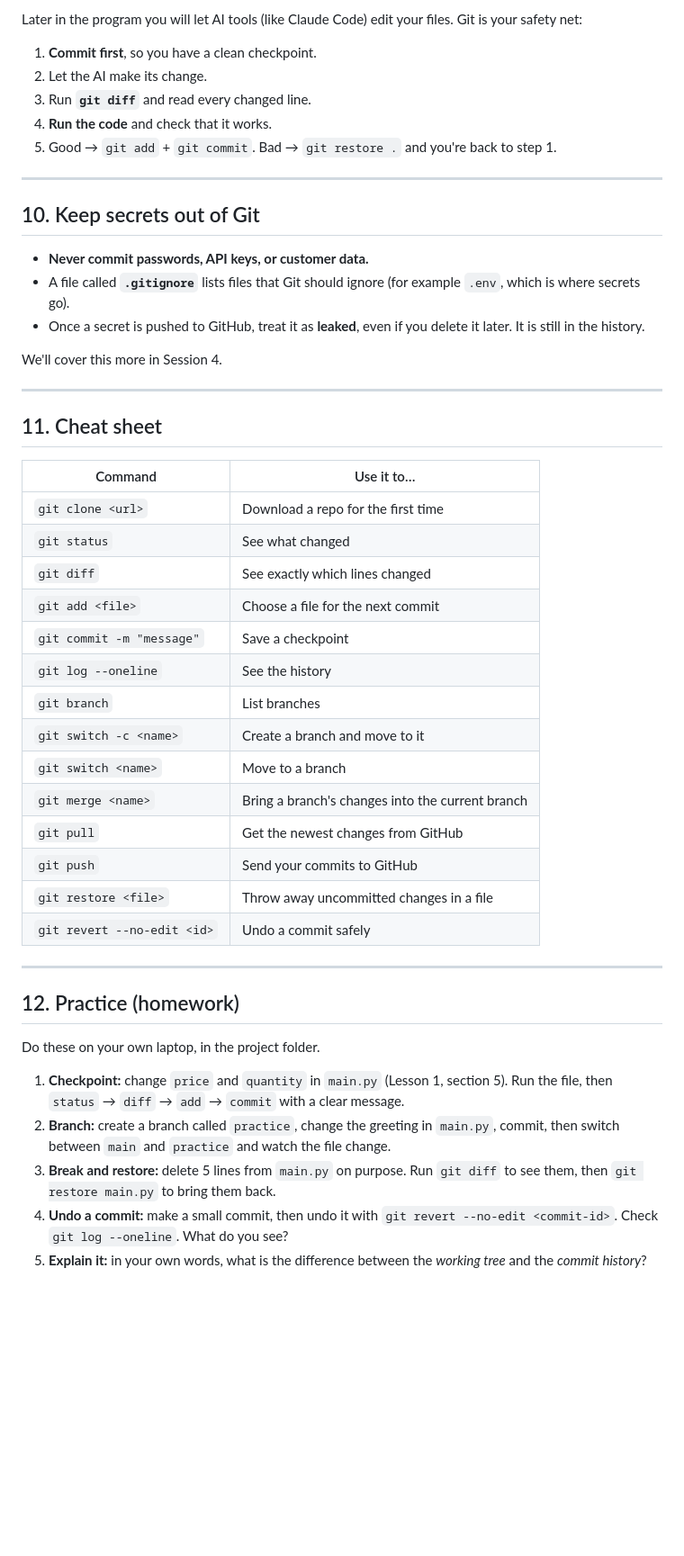
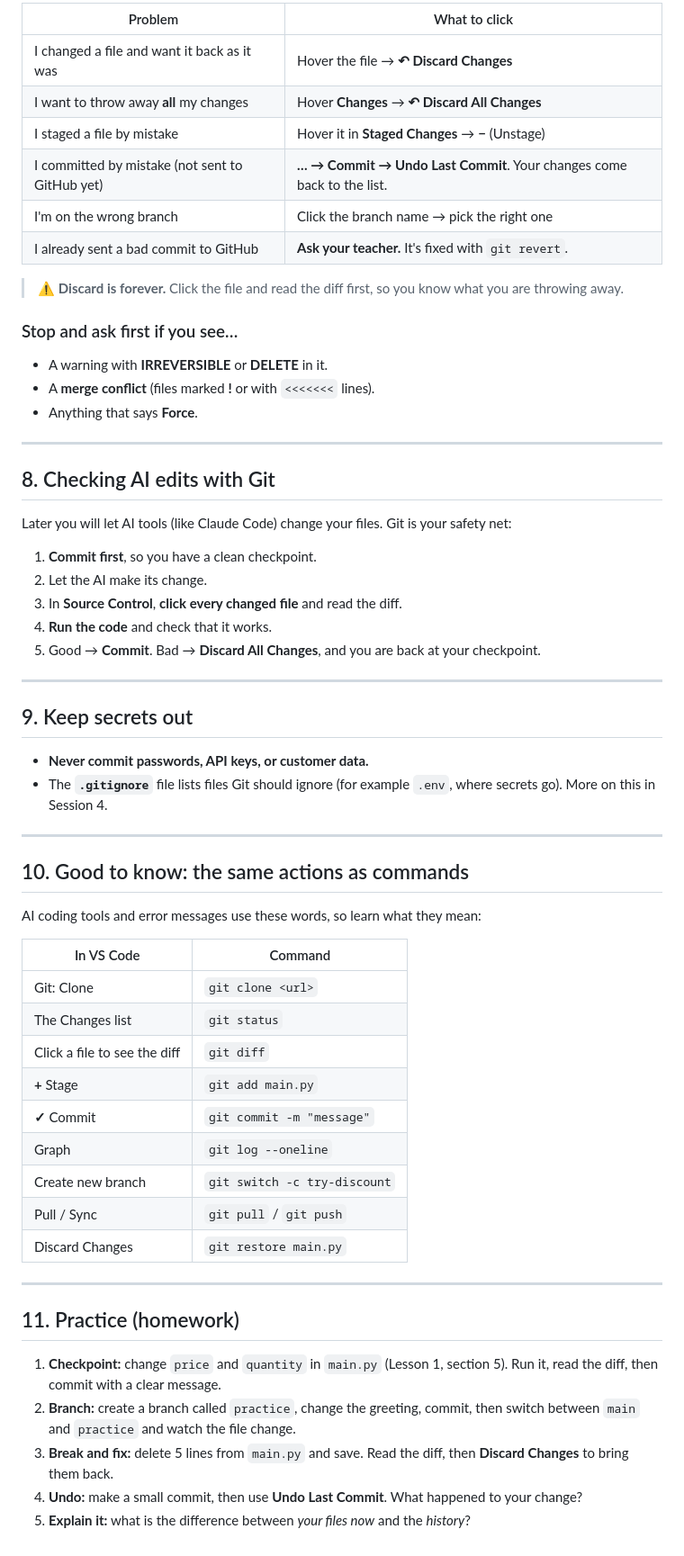
Before and after one commit to Yousefeslam214/python, a Markdown page: lessons/session_1_git_github.md, the part around one of its changes. Shown at 90% size. Drawn GitHub-style; blank space fills up the shorter version.

Commit message:
docs: update git and github lesson to use vs code ui

```diff
--- a/lessons/session_1_git_github.md
+++ b/lessons/session_1_git_github.md
@@ -237,51 +159,64 @@ The first push asks you to sign in to GitHub. You need permission to push to the
 
-Later in the program you will let AI tools (like Claude Code) edit your files. Git is your safety net:
+| Problem | What to click |
+|---|---|
+| I changed a file and want it back as it was | Hover the file → **↶ Discard Changes** |
+| I want to throw away **all** my changes | Hover **Changes** → **↶ Discard All Changes** |
+| I staged a file by mistake | Hover it in **Staged Changes** → **−** (Unstage) |
+| I committed by mistake (not sent to GitHub yet) | **… → Commit → Undo Last Commit**. Your changes come back to the list. |
+| I'm on the wrong branch | Click the branch name → pick the right one |
+| I already sent a bad commit to GitHub | **Ask your teacher.** It's fixed with `git revert`. |
+
+> ⚠️ **Discard is forever.** Click the file and read the diff first, so you know what you are throwing away.
+
+### Stop and ask first if you see…
+
+- A warning with **IRREVERSIBLE** or **DELETE** in it.
+- A **merge conflict** (files marked **!** or with `<<<<<<<` lines).
+- Anything that says **Force**.
+
+---
+
+## 8. Checking AI edits with Git
+
+Later you will let AI tools (like Claude Code) change your files. Git is your safety net:
 
 1. **Commit first**, so you have a clean checkpoint.
 2. Let the AI make its change.
-3. Run **`git diff`** and read every changed line.
+3. In **Source Control**, **click every changed file** and read the diff.
 4. **Run the code** and check that it works.
-5. Good → `git add` + `git commit`. Bad → `git restore .` and you're back to step 1.
+5. Good → **Commit**. Bad → **Discard All Changes**, and you are back at your checkpoint.
 
 ---
 
-## 10. Keep secrets out of Git
+## 9. Keep secrets out
 
 - **Never commit passwords, API keys, or customer data.**
-- A file called **`.gitignore`** lists files that Git should ignore (for example `.env`, which is where secrets go).
-- Once a secret is pushed to GitHub, treat it as **leaked**, even if you delete it later. It is still in the history.
-
-We'll cover this more in Session 4.
+- The **`.gitignore`** file lists files Git should ignore (for example `.env`, where secrets go). More on this in Session 4.
 
 ---
 
-## 11. Cheat sheet
+## 10. Good to know: the same actions as commands
 
-| Command | Use it to… |
+AI coding tools and error messages use these words, so learn what they mean:
+
+| In VS Code | Command |
 |---|---|
-| `git clone <url>` | Download a repo for the first time |
-| `git status` | See what changed |
-| `git diff` | See exactly which lines changed |
-| `git add <file>` | Choose a file for the next commit |
-| `git commit -m "message"` | Save a checkpoint |
-| `git log --oneline` | See the history |
-| `git branch` | List branches |
-| `git switch -c <name>` | Create a branch and move to it |
-| `git switch <name>` | Move to a branch |
-| `git merge <name>` | Bring a branch's changes into the current branch |
-| `git pull` | Get the newest changes from GitHub |
-| `git push` | Send your commits to GitHub |
-| `git restore <file>` | Throw away uncommitted changes in a file |
-| `git revert --no-edit <id>` | Undo a commit safely |
+| Git: Clone | `git clone <url>` |
+| The Changes list | `git status` |
+| Click a file to see the diff | `git diff` |
+| **+** Stage | `git add main.py` |
+| **✓** Commit | `git commit -m "message"` |
+| Graph | `git log --oneline` |
+| Create new branch | `git switch -c try-discount` |
+| Pull / Sync | `git pull` / `git push` |
+| Discard Changes | `git restore main.py` |
 
 ---
 
-## 12. Practice (homework)
+## 11. Practice (homework)
 
-Do these on your own laptop, in the project folder.
-
-1. **Checkpoint:** change `price` and `quantity` in `main.py` (Lesson 1, section 5). Run the file, then `status` → `diff` → `add` → `commit` with a clear message.
-2. **Branch:** create a branch called `practice`, change the greeting in `main.py`, commit, then switch between `main` and `practice` and watch the file change.
-3. **Break and restore:** delete 5 lines from `main.py` on purpose. Run `git diff` to see them, then `git restore main.py` to bring them back.
-4. **Undo a commit:** make a small commit, then undo it with `git revert --no-edit <commit-id>`. Check `git log --oneline`. What do you see?
-5. **Explain it:** in your own words, what is the difference between the *working tree* and the *commit history*?
+1. **Checkpoint:** change `price` and `quantity` in `main.py` (Lesson 1, section 5). Run it, read the diff, then commit with a clear message.
+2. **Branch:** create a branch called `practice`, change the greeting, commit, then switch between `main` and `practice` and watch the file change.
+3. **Break and fix:** delete 5 lines from `main.py` and save. Read the diff, then **Discard Changes** to bring them back.
+4. **Undo:** make a small commit, then use **Undo Last Commit**. What happened to your change?
+5. **Explain it:** what is the difference between *your files now* and the *history*?
```
Also changed, not shown: other parts of lessons/session_1_git_github.md (+105 -183 lines).
